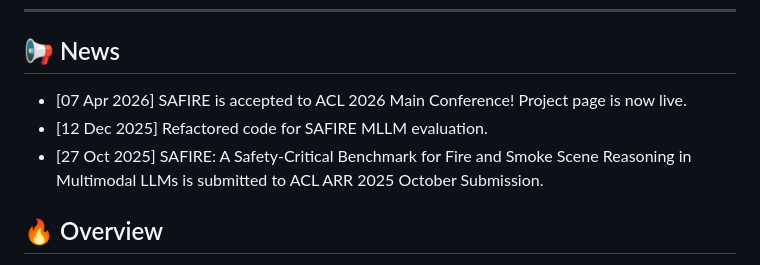
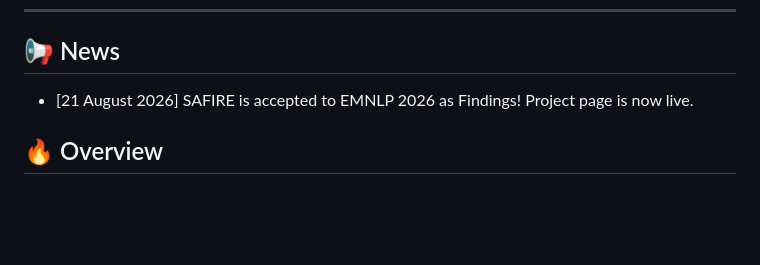
Before and after one commit to RISys-Lab/SAFIRE, a Markdown page: README.md, the part around the change. GitHub-like rendering; blank space fills up the shorter version.

```diff
--- a/README.md
+++ b/README.md
@@ -27,9 +27,7 @@ Authors: Pengfei Li, Naufal Suryanto, Sicheng Zhang, Mohammad Alsharid, Muzammal
 
 ## 📢 News
 
-- [07 Apr 2026] SAFIRE is accepted to ACL 2026 Main Conference! Project page is now live.
-- [12 Dec 2025] Refactored code for SAFIRE MLLM evaluation.
-- [27 Oct 2025] SAFIRE: A Safety-Critical Benchmark for Fire and Smoke Scene Reasoning in Multimodal LLMs is submitted to ACL ARR 2025 October Submission.
+- [21 August 2026] SAFIRE is accepted to EMNLP 2026 as Findings! Project page is now live.
 
 ## 🔥 Overview
 
```
